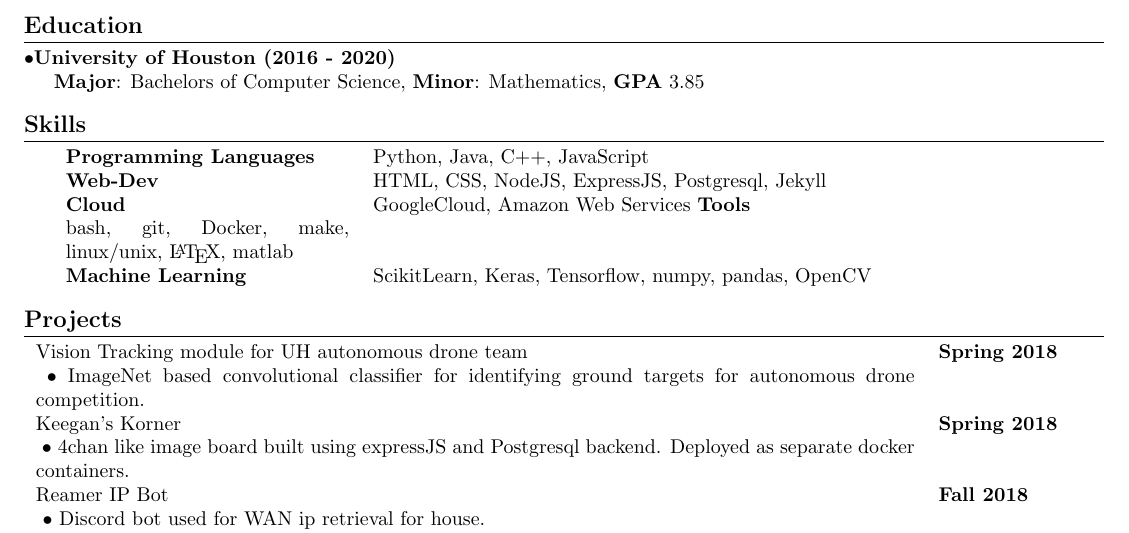
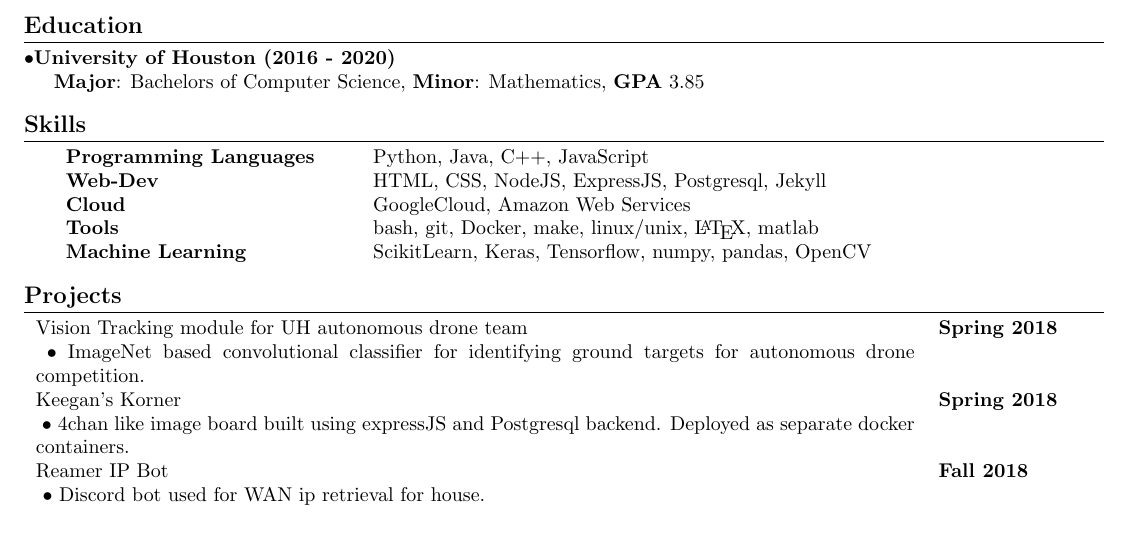
Before and after one commit to xylafur/Resume, a LaTeX CV (resume_latex.tex): part of the page, cut so that both start at the same text. Compiled offline with pdfLaTeX.

Commit message:
resume update

```diff
--- a/resume_latex.tex
+++ b/resume_latex.tex
@@ -61,7 +61,7 @@
 \begin{tabular}{p{5cm} l}
     \textbf{Programming Languages} & Python, Java, C++, JavaScript  \\
     \textbf{Web-Dev} & HTML, CSS, NodeJS, ExpressJS, Postgresql, Jekyll \\
-    \textbf{Cloud} & GoogleCloud, Amazon Web Services
+    \textbf{Cloud} & GoogleCloud, Amazon Web Services \\
     \textbf{Tools} & bash, git, Docker, make, linux/unix, \LaTeX, matlab \\
     \textbf{Machine Learning} & ScikitLearn, Keras, Tensorflow, numpy, pandas, OpenCV
 \end{tabular}
```
